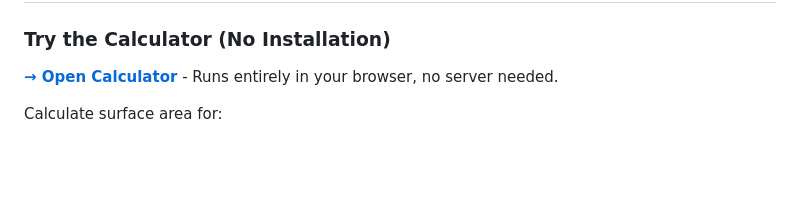
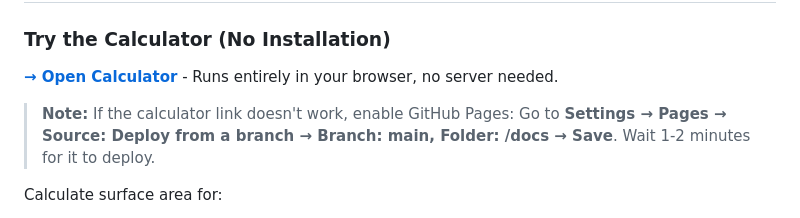
Before and after one commit to haseebjaved123/Surface-Measurement-Tool-, a Markdown page: README.md, the part around the change. Drawn GitHub-style; blank space fills up the shorter version.

Commit message:
Add GitHub Pages setup note
Co-authored-by: Cursor <cursoragent@cursor.com>

```diff
--- a/README.md
+++ b/README.md
@@ -63,6 +63,8 @@ Automatically detect dimensions from images of industrial tools using **PaddleOC
 ### Try the Calculator (No Installation)
 
 **[→ Open Calculator](https://haseebjaved123.github.io/Surface-Measurement-Tool-/)** - Runs entirely in your browser, no server needed.
+
+> **Note:** If the calculator link doesn't work, enable GitHub Pages: Go to **Settings → Pages → Source: Deploy from a branch → Branch: main, Folder: /docs → Save**. Wait 1-2 minutes for it to deploy.
 
 Calculate surface area for:
 - **Cylinder** - diameter & height
```
